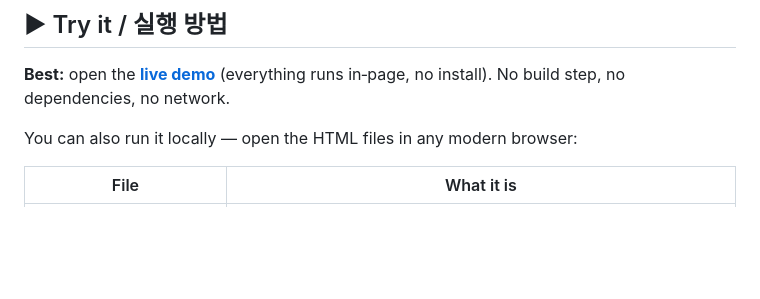
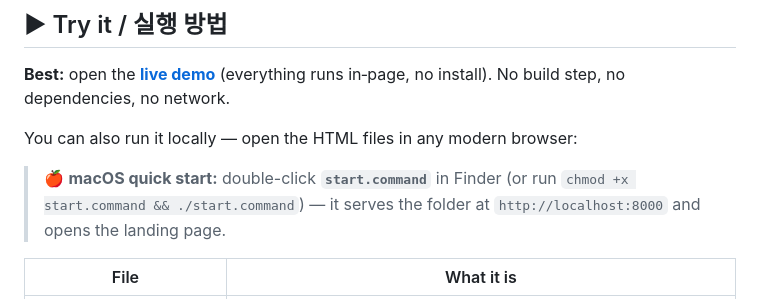
Before and after one commit to soaviz-lab/templeos-games-2026, a Markdown page: README.md, the part around the change. Rendered like a GitHub page; blank space fills up the shorter version.

Commit message:
README: add macOS quick-start (start.command)
Co-Authored-By: Claude Opus 4.8 <noreply@anthropic.com>

```diff
--- a/README.md
+++ b/README.md
@@ -28,6 +28,8 @@ Terry A. Davis 가 HolyC로 손수 만든 게임과 도구들을 **원본 로직
 **Best:** open the **[live demo](https://soaviz-lab.github.io/templeos-games-2026/)** (everything runs in‑page, no install). No build step, no dependencies, no network.
 
 You can also run it locally — open the HTML files in any modern browser:
+
+> 🍎 **macOS quick start:** double-click **`start.command`** in Finder (or run `chmod +x start.command && ./start.command`) — it serves the folder at `http://localhost:8000` and opens the landing page.
 
 | File | What it is |
 |------|------------|
```
